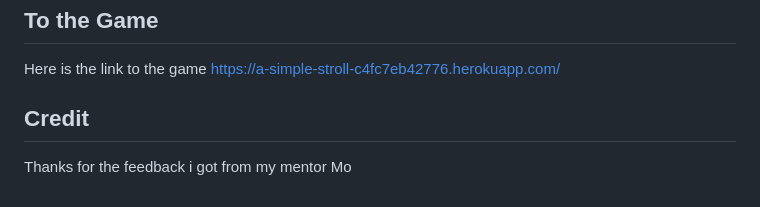
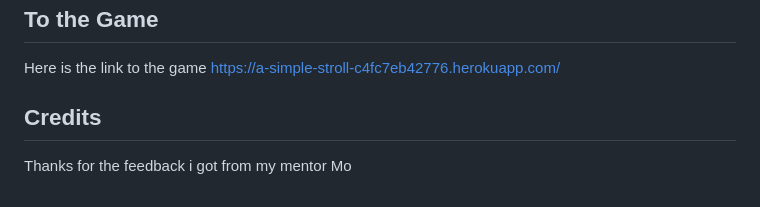
Before and after one commit to Philippos123/A-simple-stroll, a Markdown page: README.md, the part around the change. Drawn GitHub-style.

Commit message:
Fix a bug in the contnet on readme

```diff
--- a/README.md
+++ b/README.md
@@ -403,6 +403,6 @@ Here is another picture of the whole application. I tried to structure the text
 Here is the link to the game <https://a-simple-stroll-c4fc7eb42776.herokuapp.com/>
 
 
-## Credit
+## Credits
 
 Thanks for the feedback i got from my mentor Mo
```
